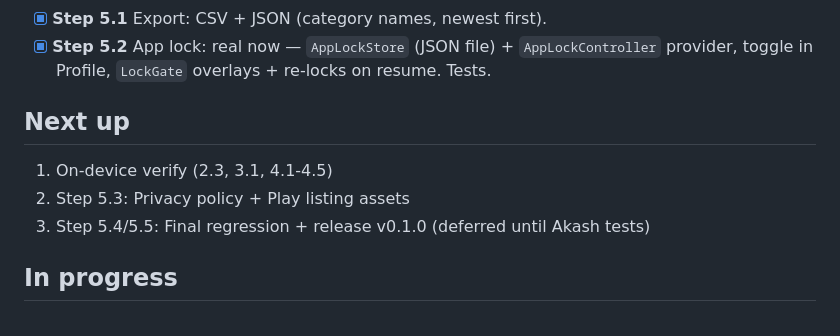
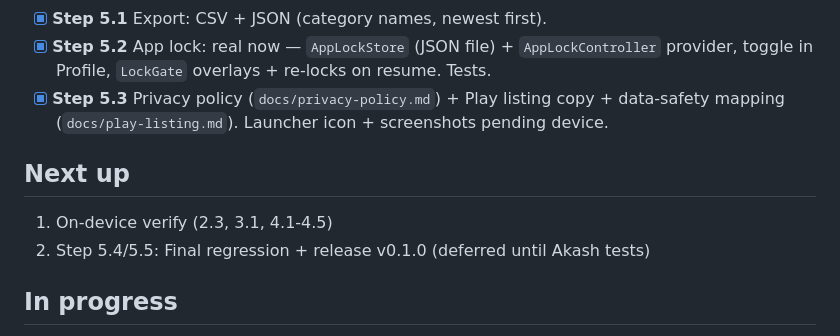
Before and after one commit to AkashPriyadarshii/kharcha, a Markdown page: docs/state.md, the part around the change. GitHub-like rendering.

Commit message:
docs: privacy policy + Play listing assets (5.3)
Privacy policy (public privacy-first layer), Play listing copy, permission
mapping + data-safety form, screenshots/icon plan.

```diff
--- a/docs/state.md
+++ b/docs/state.md
@@ -33,12 +33,12 @@
 - [x] **Step 4.5** Profile tab: account, payment methods, export CSV/JSON UI, backup status, app lock toggle.
 - [x] **Step 5.1** Export: CSV + JSON (category names, newest first).
 - [x] **Step 5.2** App lock: real now — `AppLockStore` (JSON file) + `AppLockController` provider, toggle in Profile, `LockGate` overlays + re-locks on resume. Tests.
+- [x] **Step 5.3** Privacy policy (`docs/privacy-policy.md`) + Play listing copy + data-safety mapping (`docs/play-listing.md`). Launcher icon + screenshots pending device.
 
 ## Next up
 
 1. On-device verify (2.3, 3.1, 4.1-4.5)
-2. Step 5.3: Privacy policy + Play listing assets
-3. Step 5.4/5.5: Final regression + release v0.1.0 (deferred until Akash tests)
+2. Step 5.4/5.5: Final regression + release v0.1.0 (deferred until Akash tests)
 
 ## In progress
 
```
Also changed, not shown: docs/play-listing.md (added, +81 -0 lines), docs/privacy-policy.md (added, +58 -0 lines).
